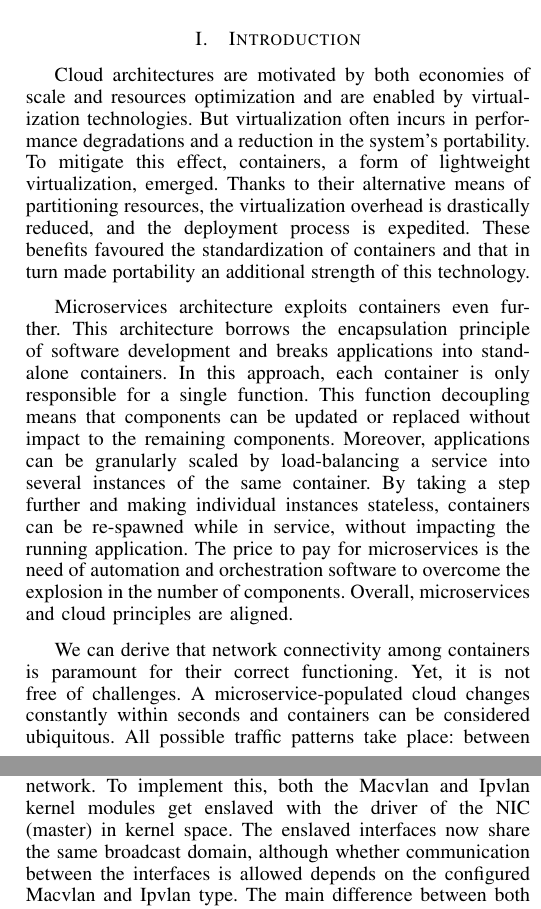
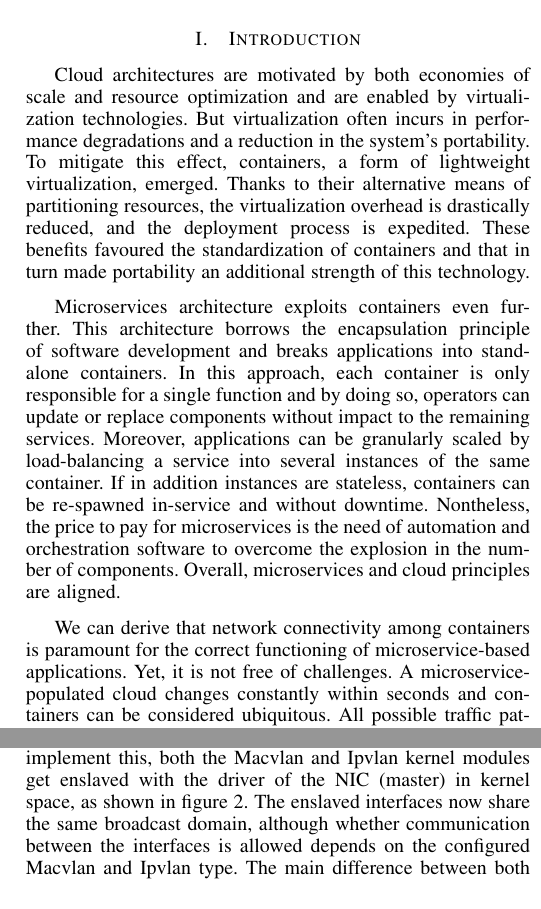
Before and after one commit to davideandres95/Performance_models_of_container_networks, a LaTeX paper (Performance_models_of_container_networks.tex): two parts of the columns of pages 1 and 3 of 6, joined at a grey line, cut so that both start at the same text. Compiled offline with pdfLaTeX.

Commit message:
improved flow Part 1

```diff
--- a/Performance_models_of_container_networks.tex
+++ b/Performance_models_of_container_networks.tex
@@ -346,7 +346,7 @@
 
 
 % correct bad hyphenation here
-\hyphenation{op-tical net-works semi-conduc-tor}
+\hyphenation{op-tical net-works semi-conduc-tor vir-tua-li-za-tion}
 
 % include page numbers
 \pagenumbering{arabic}
@@ -379,17 +379,17 @@ When \textit{cloudifying} any system, the choice of an appropriate container net
 
 \section{Introduction}
 % no \IEEEPARstart
-Cloud architectures are motivated by both economies of scale and resources optimization and are enabled by virtualization technologies. But virtualization often incurs in performance degradations and a reduction in the system's portability. To mitigate this effect, containers, a form of lightweight virtualization, emerged. Thanks to their alternative means of partitioning resources, the virtualization overhead is drastically reduced, and the deployment process is expedited. These benefits favoured the standardization of containers and that in turn made portability an additional strength of this technology.
+Cloud architectures are motivated by both economies of scale and resource optimization and are enabled by virtualization technologies. But virtualization often incurs in performance degradations and a reduction in the system's portability. To mitigate this effect, containers, a form of lightweight virtualization, emerged. Thanks to their alternative means of partitioning resources, the virtualization overhead is drastically reduced, and the deployment process is expedited. These benefits favoured the standardization of containers and that in turn made portability an additional strength of this technology.
 
-Microservices architecture exploits containers even further. This architecture borrows the encapsulation principle of software development and breaks applications into stand-alone containers. In this approach, each container is only responsible for a single function. This function decoupling means that components can be updated or replaced without impact to the remaining components. Moreover, applications can be granularly scaled by load-balancing a service into several instances of the same container. By taking a step further and making individual instances stateless, containers can be re-spawned while in service, without impacting the running application. The price to pay for microservices is the need of automation and orchestration software to overcome the explosion in the number of components. Overall, microservices and cloud principles are aligned.
+Microservices architecture exploits containers even further. This architecture borrows the encapsulation principle of software development and breaks applications into stand-alone containers. In this approach, each container is only responsible for a single function and by doing so, operators can update or replace components without impact to the remaining services. Moreover, applications can be granularly scaled by load-balancing a service into several instances of the same container. If in addition instances are stateless, containers can be re-spawned in-service and without downtime. Nontheless, the price to pay for microservices is the need of automation and orchestration software to overcome the explosion in the number of components. Overall, microservices and cloud principles are aligned.
 
-We can derive that network connectivity among containers is paramount for their correct functioning.  Yet, it is not free of challenges. A microservice-populated cloud changes constantly within seconds and containers can be considered ubiquitous. All possible traffic patterns take place: between containers in the same VM, between containers in different VMs, between containers in different hosts, between containers in different data centres, and many more. In this scenario, the host's OS becomes an important element of the networking infrastructure of the cloud. With one remark, it was not conceived for such scale. For this reason, the networking performance of containers must be carefully considered as it can turn a working system unviable when migrated to cloud architectures. The main cause of this degradation is due to overhead processing of packets through the OS's networking stack. Another important factor is that caused by the processing of the headers of overlay networks. To enable the communication of containers in constant move, complex overlay networks are required. But again, the host's OS where not conceived to process efficiently headers at this scale. To overcome the performance challenge, operators have created sophisticated frameworks for high-performance packet IO.
+We can derive that network connectivity among containers is paramount for the correct functioning of microservice-based applications.  Yet, it is not free of challenges. A microservice-populated cloud changes constantly within seconds and containers can be considered ubiquitous. All possible traffic patterns take place: between containers in the same VM, between containers in different VMs, between containers in different hosts, between containers in different data centres, and many more. In this scenario, the host's OS becomes an important element of the networking infrastructure of the cloud. With one remark, it was not conceived for such scale. For this reason, the networking performance of containers must be carefully considered as it can turn a working system unviable when migrated to cloud architectures. The main cause of this degradation is due to overhead processing of packets through the OS's networking stack. Another important factor is that caused by the processing of the headers of overlay networks. To enable the communication of containers in constant move, complex overlay networks are required. But again, the host's OS where not conceived to process headers efficiently at this scale. Willing to overcome the performance challenge, operators have created sophisticated frameworks for high-performance packet IO.
 
-Due to the immense number of choices for container networking, an evaluation of the solutions is of vital importance. To be thorough, this evaluation requires of several steps. The first step is to analyse the solutions to confirm whether the technological requirements of the system to be \textit{cloudified} can be satisfied, or not. Further, consulting benchmarks and models can give an indication of the bottlenecks and viability. In the last stages, a high-fidelity model can precisely simulate the results that different configurations and changes can have in the system's behaviour.
+Due to the immense number of choices for container networking, an evaluation of the solutions is of vital importance. To be thorough, this evaluation requires of several steps. The first step is to analyse the solutions to confirm whether the technological requirements of the system to be \textit{cloudified} can be satisfied, or not. Further, consulting benchmarks can give an indication of the bottlenecks and viability. In the last stages, a high-fidelity model can estimate the results that configuration changes can have in the system's behaviour.
 
 \section{Background}
 \subsection{Networking stacks}
-Most container environments make use of the kernel's network stack because it is feature rich, reliable and easy to use. However in high performance scenarios, custom-made stacks running in user space can replace the kernel's implementation to provide additional performance at the cost of additional complexity.
+Most container environments make use of the kernel's network stack because it is feature rich, reliable and easy to use. However in high-performance scenarios, custom-made stacks running in user space can replace the kernel's implementation to provide additional performance at the cost of additional complexity.
 \subsubsection{Kernel's stack}
 \begin{figure}[!t]
 \centering
@@ -423,7 +423,7 @@ We have seen the importance of container communication in microservices architec
 
 \noindent\textbf{Host mode}\hspace{0.2cm}In this mode, containers share the host's OS networking stack. Consequently, all containers can communicate with each other through IPC. Additionally, the host can provide external connectivity while sharing the same IP addresses and port ranges. This is the lowest level of security and flexibility. Effectively, host mode is often used as performance baseline because its networking overhead is the smallest.
 
-\noindent\textbf{Macvlan \& Ipvlan}\hspace{0.2cm} Like VLAN tags, which allow to logically partition a HW interface, these drivers allow the creation of multiple L2/L3 interfaces with individual addressing on top of a single HW interface. By doing this, a MAC or IP address, depending on the use case, can be assigned to a container, making it appear as a physical device on the network. To implement this, both the Macvlan and Ipvlan kernel modules get enslaved with the driver of the NIC (master) in kernel space. The enslaved interfaces now share the same broadcast domain, although whether communication between the interfaces is allowed depends on the configured Macvlan and Ipvlan type. The main difference between both is whether the processing of the packets will happen up to L2 (Macvlan) or up to (Ipvlan) L3 in the slave namespace stack. The respective configuration modes of each module determine what type of communication will be allowed between slave interfaces.
+\noindent\textbf{Macvlan \& Ipvlan}\hspace{0.2cm} Like VLAN tags, which allow to logically partition a HW interface, these drivers allow the creation of multiple L2/L3 interfaces with individual addressing on top of a single HW interface. By doing this, a MAC or IP address, depending on the use case, can be assigned to a container, making it appear as a physical device on the network. To implement this, both the Macvlan and Ipvlan kernel modules get enslaved with the driver of the NIC (master) in kernel space, as shown in figure \ref{virtual_networks}. The enslaved interfaces now share the same broadcast domain, although whether communication between the interfaces is allowed depends on the configured Macvlan and Ipvlan type. The main difference between both is whether the processing of the packets will happen up to L2 (Macvlan) or up to (Ipvlan) L3 in the slave namespace stack. The respective configuration modes of each module determine what type of communication will be allowed between slave interfaces.
 \subsubsection{Network Services for inter-host communication}\hfill\break
 \textbf{Network Address Translation}\hspace{0.2cm} This service can be used on top of bridged mode to provide external connectivity. This approach adds a rule to the NAT table for each container. The rule then maps a port number to a container private IP. When a container sends a packet, the bridge remaps the source (private) IP to the host's (public) IP. Upon reception of packets, the host checks the destination port and the NAT table and performs the corresponding address translation. Although this approach is simple, it incurs a significant processing overhead which leads to a performance loss. In addition, because of the port range constraint, port-conflicts can arise in environments with short-lived containers. Nonetheless, NAT also provides some benefits. Thanks to the address translation, the container's network inside the host is decoupled from the external network. In other words, instead of having to allocate public addresses for each container, a single public IP is required and changes in the external network do not influence the hosts networks.
 
```
Also changed, not shown: Performance_models_of_container_networks.pdf, Performance_models_of_container_networks.tex (11 more changed lines).
